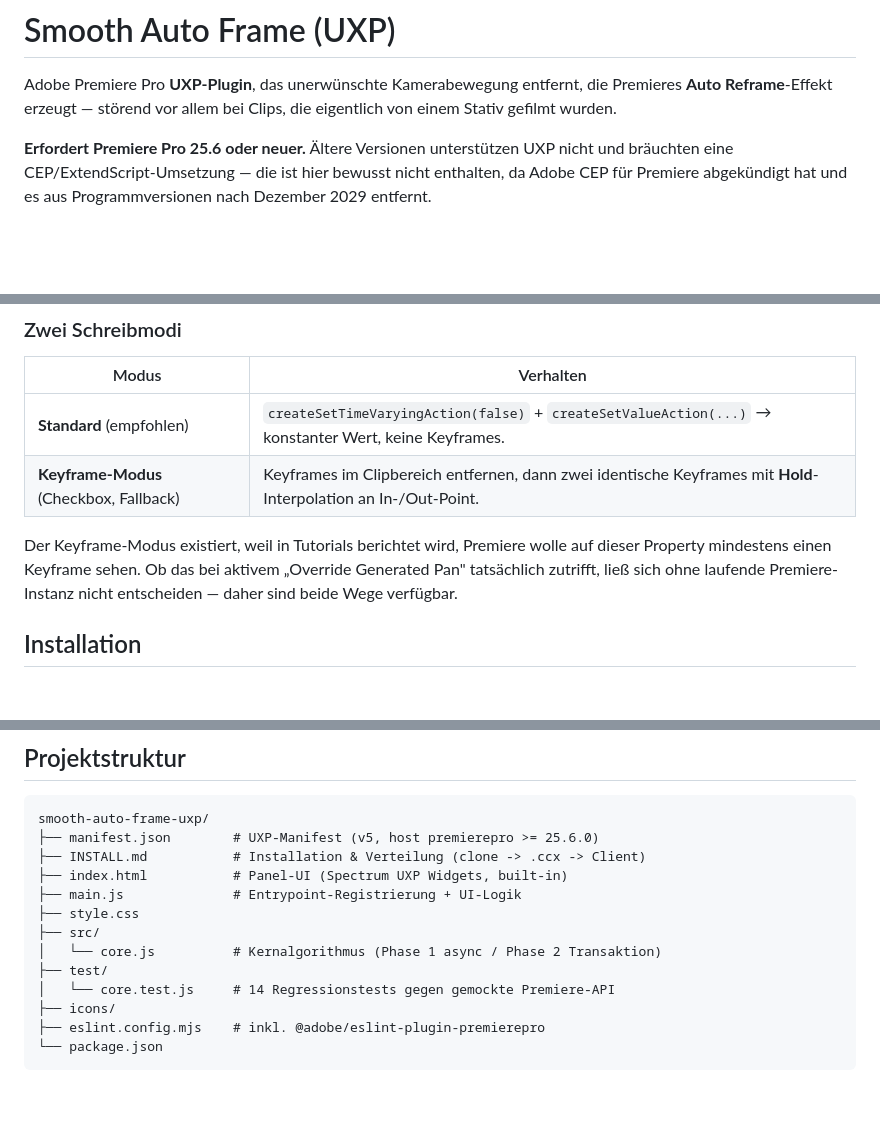
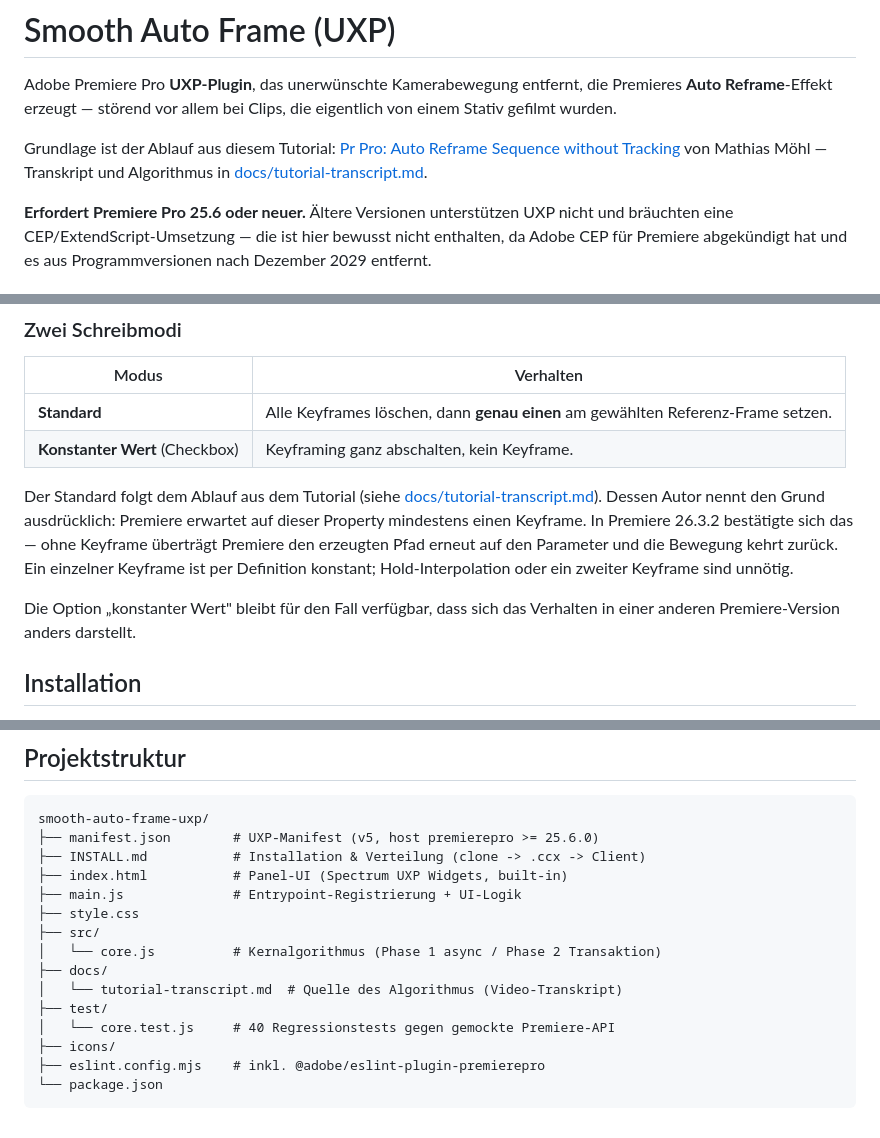
Before and after one commit to felixbecker/bc-pack, a Markdown page: extensions/smooth-auto-frame-uxp/README.md, 3 parts joined by grey strips. GitHub-like rendering; blank space fills up the shorter version.

Commit message:
docs: record the tutorial transcript as the algorithm's source
The decisive detail of this whole implementation — that Premiere expects at
least one keyframe on the property — exists only in the tutorial's narration.
It was not written down anywhere in the repo, so the reasoning behind the
default write mode was unreproducible.

Adds docs/tutorial-transcript.md with the video URL, author, the four-step
algorithm, the verbatim quote, and the cleaned transcript. Also notes that the
video drives Premiere through Automation Blocks at UI level while this plugin
uses the UXP API, which is the root of the differing pitfalls.

Corrects the README's "two write modes" section, which still described the
superseded two-Hold-keyframe approach.

```diff
--- a/extensions/smooth-auto-frame-uxp/README.md
+++ b/extensions/smooth-auto-frame-uxp/README.md
@@ -3,6 +3,11 @@
 Adobe Premiere Pro **UXP-Plugin**, das unerwünschte Kamerabewegung entfernt,
 die Premieres **Auto Reframe**-Effekt erzeugt — störend vor allem bei Clips,
 die eigentlich von einem Stativ gefilmt wurden.
+
+Grundlage ist der Ablauf aus diesem Tutorial:
+[Pr Pro: Auto Reframe Sequence without Tracking](https://www.youtube.com/watch?v=Fq0ogPX4ZMk)
+von Mathias Möhl — Transkript und Algorithmus in
+[docs/tutorial-transcript.md](docs/tutorial-transcript.md).
 
 **Erfordert Premiere Pro 25.6 oder neuer.** Ältere Versionen unterstützen UXP
 nicht und bräuchten eine CEP/ExtendScript-Umsetzung — die ist hier bewusst
@@ -60,13 +65,19 @@ In-/Out-Point des Clips als Fallback verwendet.
 
 | Modus | Verhalten |
 |---|---|
-| **Standard** (empfohlen) | `createSetTimeVaryingAction(false)` + `createSetValueAction(...)` → konstanter Wert, keine Keyframes. |
-| **Keyframe-Modus** (Checkbox, Fallback) | Keyframes im Clipbereich entfernen, dann zwei identische Keyframes mit **Hold**-Interpolation an In-/Out-Point. |
+| **Standard** | Alle Keyframes löschen, dann **genau einen** am gewählten Referenz-Frame setzen. |
+| **Konstanter Wert** (Checkbox) | Keyframing ganz abschalten, kein Keyframe. |
 
-Der Keyframe-Modus existiert, weil in Tutorials berichtet wird, Premiere wolle
-auf dieser Property mindestens einen Keyframe sehen. Ob das bei aktivem
-„Override Generated Pan" tatsächlich zutrifft, ließ sich ohne laufende
-Premiere-Instanz nicht entscheiden — daher sind beide Wege verfügbar.
+Der Standard folgt dem Ablauf aus dem Tutorial (siehe
+[docs/tutorial-transcript.md](docs/tutorial-transcript.md)). Dessen Autor nennt
+den Grund ausdrücklich: Premiere erwartet auf dieser Property mindestens einen
+Keyframe. In Premiere 26.3.2 bestätigte sich das — ohne Keyframe überträgt
+Premiere den erzeugten Pfad erneut auf den Parameter und die Bewegung kehrt
+zurück. Ein einzelner Keyframe ist per Definition konstant; Hold-Interpolation
+oder ein zweiter Keyframe sind unnötig.
+
+Die Option „konstanter Wert" bleibt für den Fall verfügbar, dass sich das
+Verhalten in einer anderen Premiere-Version anders darstellt.
 
 ## Installation
 
@@ -228,8 +239,10 @@ smooth-auto-frame-uxp/
 ├── style.css
 ├── src/
 │   └── core.js          # Kernalgorithmus (Phase 1 async / Phase 2 Transaktion)
+├── docs/
+│   └── tutorial-transcript.md  # Quelle des Algorithmus (Video-Transkript)
 ├── test/
-│   └── core.test.js     # 14 Regressionstests gegen gemockte Premiere-API
+│   └── core.test.js     # 40 Regressionstests gegen gemockte Premiere-API
 ├── icons/
 ├── eslint.config.mjs    # inkl. @adobe/eslint-plugin-premierepro
 └── package.json
```
Also changed, not shown: 1 other file.
